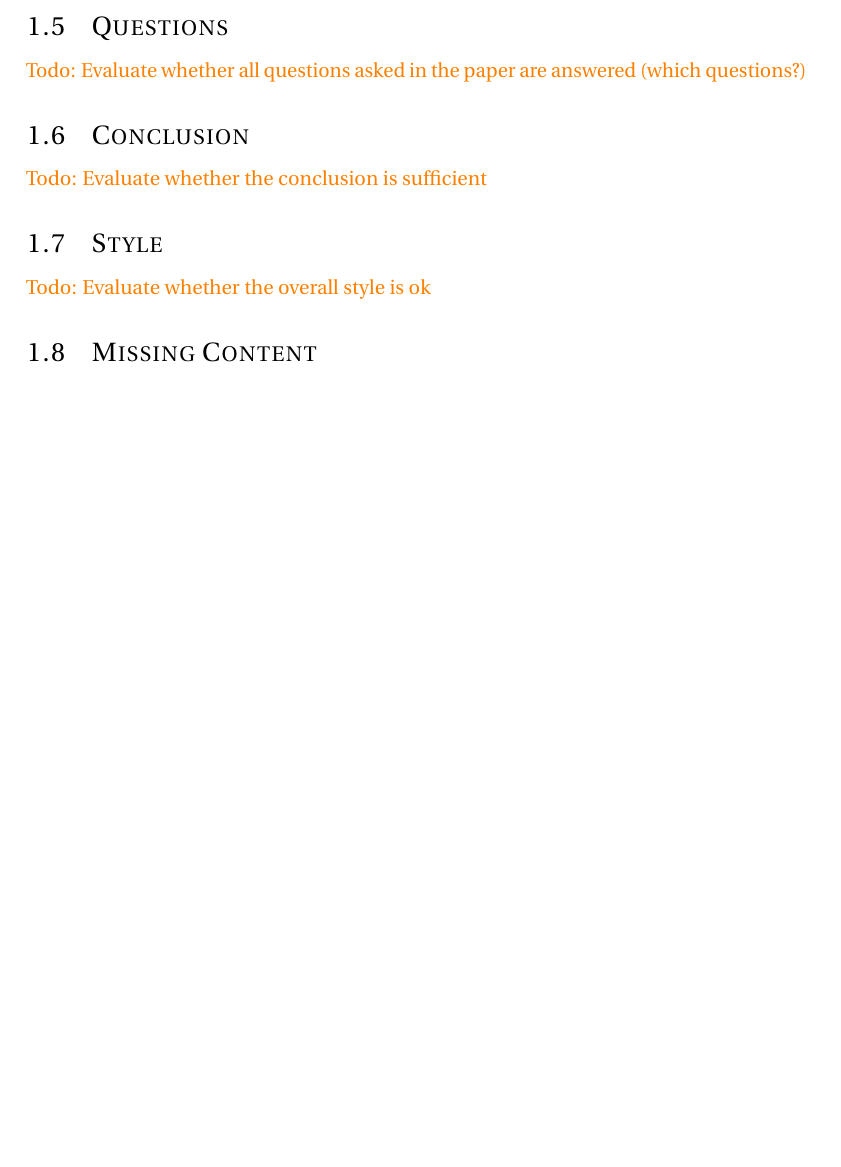
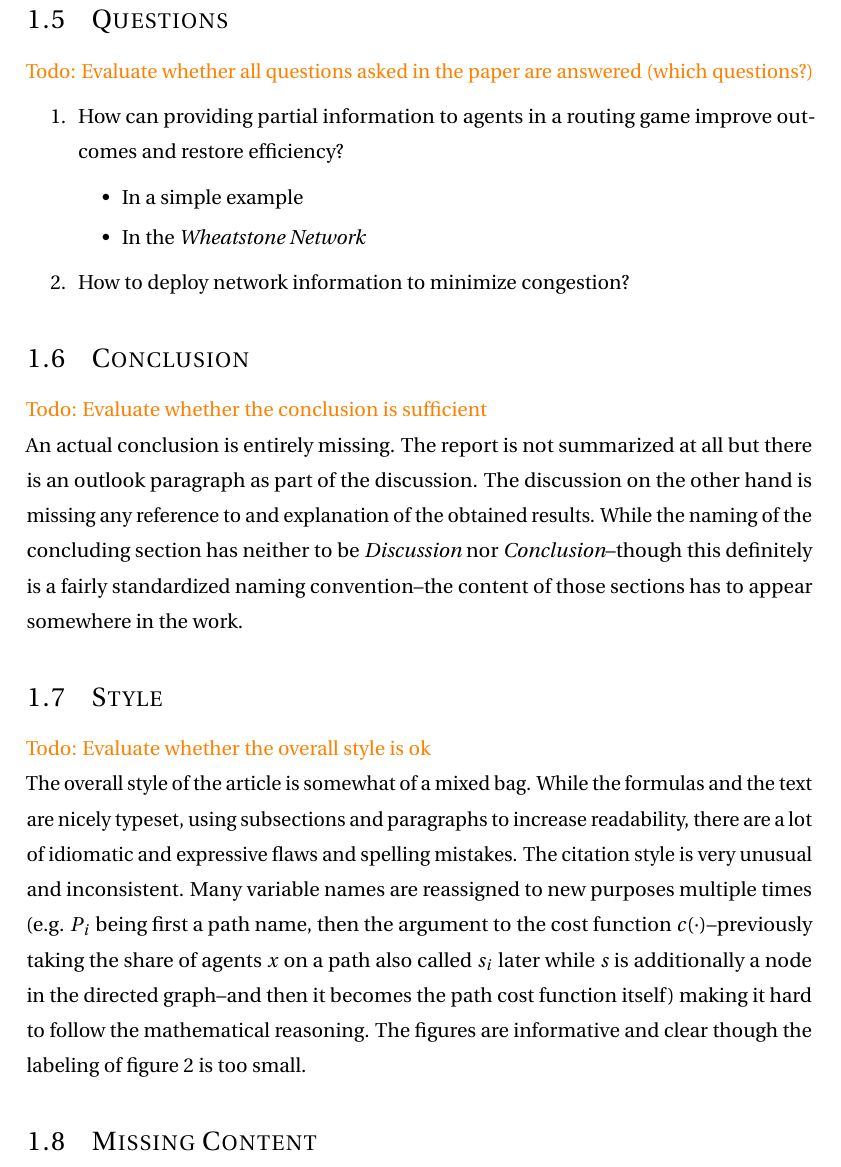
Before and after one commit to hummat/cgtproject, a LaTeX document (review/review.tex, which reads review/preamble.tex, review/sections/conclusion.tex, review/sections/questions1.tex): part of page 2 of 3 before the commit and part of page 3 of 4 after it, cut so that both start at the same text, the shorter picture padded with empty space. Compiled offline with pdfLaTeX.

Commit message:
Style and Conclusion evaluated

```diff
--- a/review/preamble.tex
+++ b/review/preamble.tex
@@ -31,7 +31,7 @@
 \usepackage{subfiles}
 
 % Package settings
-%\linespread{1.3} % Line spacing of one and a half. 1.6 for double.
+\linespread{1.3} % Line spacing of one and a half. 1.6 for double.
 \pagestyle{fancy} % Makes all pages in the document conform to the custom headers and footers
 \fancyhead{} % No page header
 \fancyfoot[L]{} % Empty left footer
--- a/review/sections/conclusion.tex
+++ b/review/sections/conclusion.tex
@@ -1,4 +1,5 @@
 \documentclass[../review.tex]{subfiles}
 \begin{document}
-\todo{Evaluate whether the conclusion is sufficient}
+\todo{Evaluate whether the conclusion is sufficient}\\
+An actual conclusion is entirely missing. The report is not summarized at all but there is an outlook paragraph as part of the discussion. The discussion on the other hand is missing any reference to and explanation of the obtained results. While the naming of the concluding section has neither to be \textit{Discussion} nor \textit{Conclusion}--though this definitely is a fairly standardized naming convention--the content of those sections has to appear somewhere in the work.
 \end{document}
--- a/review/sections/questions1.tex
+++ b/review/sections/questions1.tex
@@ -1,4 +1,12 @@
 \documentclass[../review.tex]{subfiles}
 \begin{document}
 \todo{Evaluate whether all questions asked in the paper are answered (which questions?)}
+\begin{enumerate}
+  \item How can providing partial information to agents in a routing game improve outcomes and restore efficiency?
+  \begin{itemize}
+    \item In a simple example
+    \item In the \textit{Wheatstone Network}
+  \end{itemize}
+  \item How to deploy network information to minimize congestion?
+\end{enumerate}
 \end{document}
--- a/review/sections/style.tex
+++ b/review/sections/style.tex
@@ -1,4 +1,5 @@
 \documentclass[../review.tex]{subfiles}
 \begin{document}
-\todo{Evaluate whether the overall style is ok}
+\todo{Evaluate whether the overall style is ok}\\
+The overall style of the article is somewhat of a mixed bag. While the formulas and the text are nicely typeset, using subsections and paragraphs to increase readability, there are a lot of idiomatic and expressive flaws and spelling mistakes. The citation style is very unusual and inconsistent. Many variable names are reassigned to new purposes multiple times (e.g. $P_i$ being first a path name, then the argument to the cost function $c(\cdot)$--previously taking the share of agents $x$ on a path also called $s_i$ later while $s$ is additionally a node in the directed graph--and then it becomes the path cost function itself) making it hard to follow the mathematical reasoning. The figures are informative and clear though the labeling of figure 2 is too small.
 \end{document}
```
Also changed, not shown: review/sections/evaluation.tex (+1 -1 lines), review/sections/introduction.tex (+1 -1 lines), review/review.pdf, review/preamble.tex (12 more changed lines).
